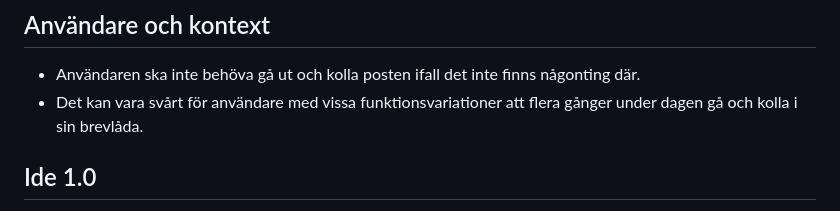
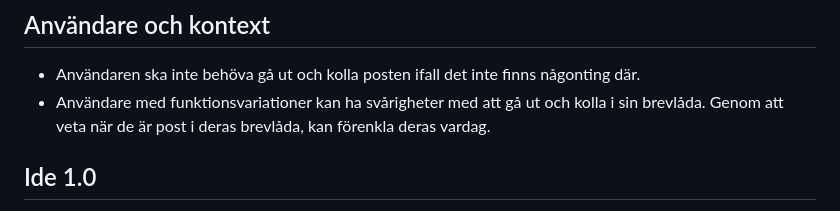
Before and after one commit to ApplePie044/Brevl-da-1.0, a Markdown page: README.md, the part around the change. Drawn GitHub-style.

Commit message:
Improve clarity of user context section
Rephrase user context for clarity and inclusivity.

```diff
--- a/README.md
+++ b/README.md
@@ -6,7 +6,7 @@ Brevlåda med sensor
 
 ## Användare och kontext
 * Användaren ska inte behöva gå ut och kolla posten ifall det inte finns någonting där.
-* Det kan vara svårt för användare med vissa funktionsvariationer att flera gånger under dagen gå och kolla i sin brevlåda.
+* Användare med funktionsvariationer kan ha svårigheter med att gå ut och kolla i sin brevlåda. Genom att veta när de är post i deras brevlåda, kan förenkla deras vardag.
 
 
 ## Ide 1.0
```
